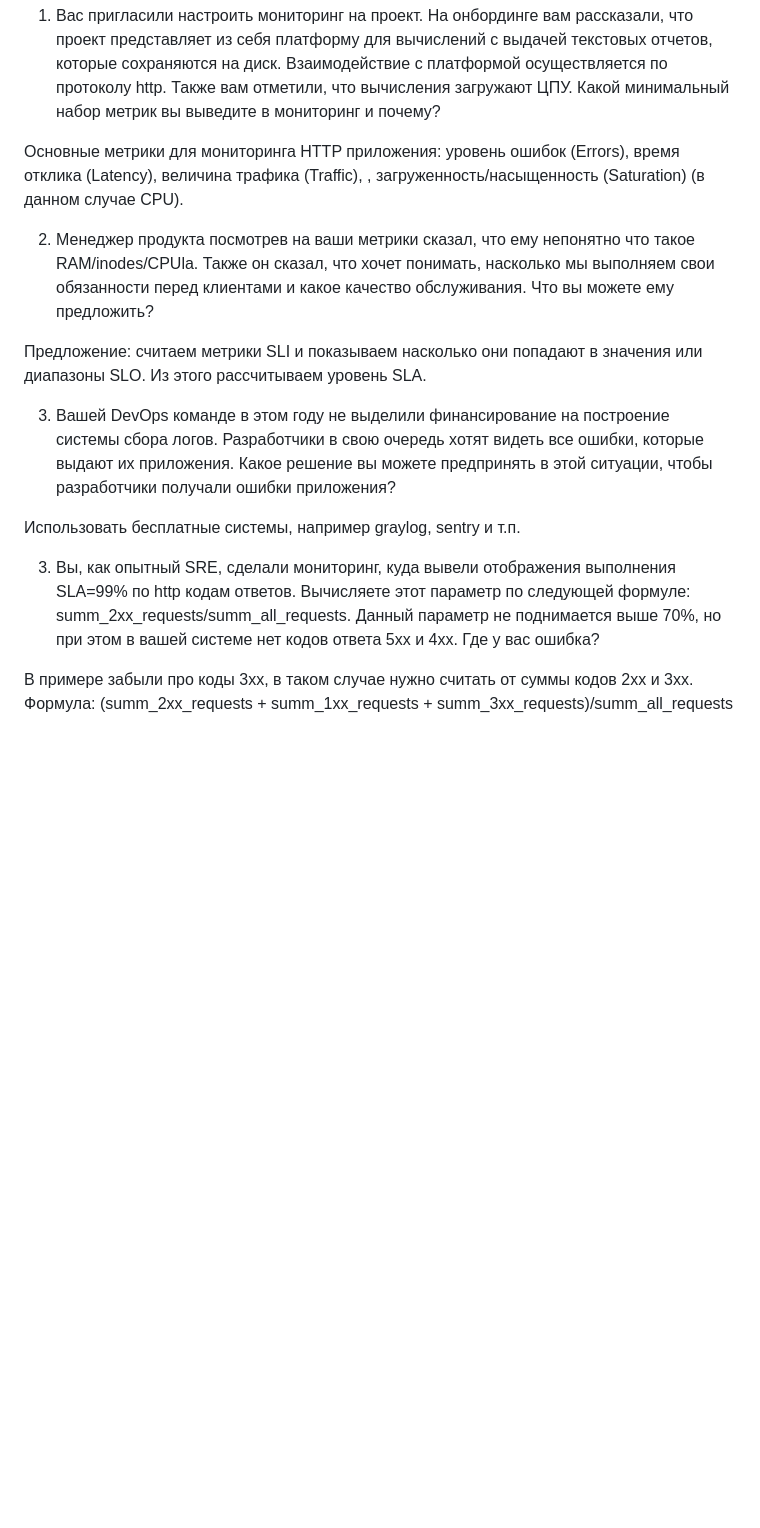
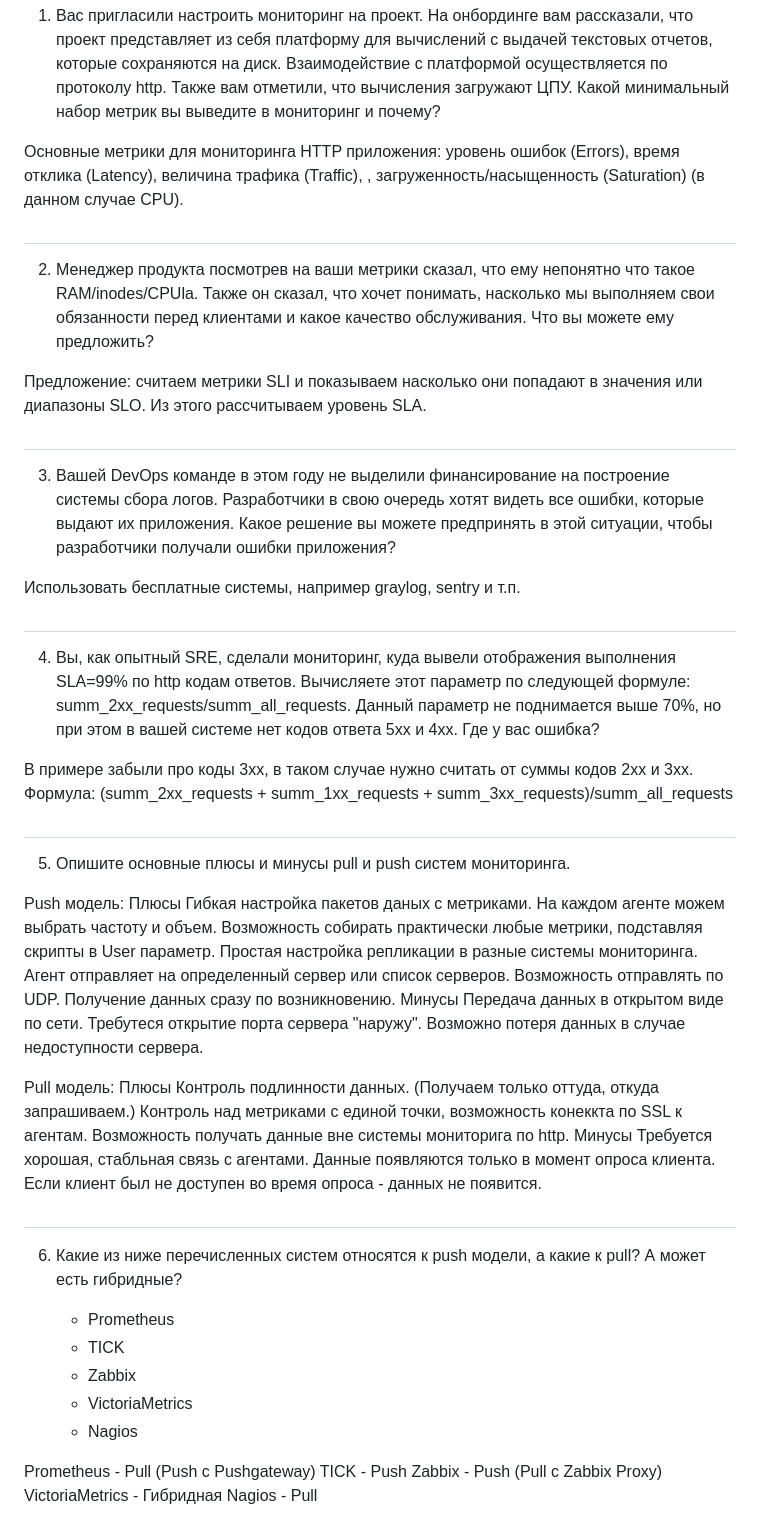
Before and after one commit to NotClove/netology.devops, a Markdown page: 10-monitoring-01-base/README.md, the part around the change printed below. Drawn GitHub-style; blank space fills up the shorter version.

```diff
--- a/10-monitoring-01-base/README.md
+++ b/10-monitoring-01-base/README.md
@@ -9,21 +9,63 @@
 
   Основные метрики для мониторинга HTTP приложения: уровень ошибок (Errors), время отклика (Latency), величина трафика (Traffic), , загруженность/насыщенность (Saturation) (в данном случае CPU).
 
+#
 2. Менеджер продукта посмотрев на ваши метрики сказал, что ему непонятно что такое RAM/inodes/CPUla. Также он сказал,
 что хочет понимать, насколько мы выполняем свои обязанности перед клиентами и какое качество обслуживания. Что вы
 можете ему предложить?
 
   Предложение: считаем метрики SLI и показываем насколько они попадают в значения или диапазоны SLO. Из этого рассчитываем уровень SLA.
-
+#
 3. Вашей DevOps команде в этом году не выделили финансирование на построение системы сбора логов. Разработчики в свою
 очередь хотят видеть все ошибки, которые выдают их приложения. Какое решение вы можете предпринять в этой ситуации,
 чтобы разработчики получали ошибки приложения?
 
   Использовать бесплатные системы, например graylog, sentry и т.п.
-
-3. Вы, как опытный SRE, сделали мониторинг, куда вывели отображения выполнения SLA=99% по http кодам ответов.
+#
+4. Вы, как опытный SRE, сделали мониторинг, куда вывели отображения выполнения SLA=99% по http кодам ответов.
 Вычисляете этот параметр по следующей формуле: summ_2xx_requests/summ_all_requests. Данный параметр не поднимается выше
 70%, но при этом в вашей системе нет кодов ответа 5xx и 4xx. Где у вас ошибка?
 
   В примере забыли про коды 3хх, в таком случае нужно считать от суммы кодов 2хх и 3хх.
   Формула: (summ_2xx_requests + summ_1xx_requests + summ_3xx_requests)/summ_all_requests
+
+#
+5. Опишите основные плюсы и минусы pull и push систем мониторинга.
+
+  Push модель:
+  Плюсы
+  Гибкая настройка пакетов даных с метриками. На каждом агенте можем выбрать частоту и объем.
+  Возможность собирать практически любые метрики, подставляя скрипты в User параметр.
+  Простая настройка репликации в разные системы мониторинга. Агент отправляет на определенный сервер или список серверов.
+  Возможность отправлять по UDP.
+  Получение данных сразу по возникновению.
+  Минусы
+  Передача данных в открытом виде по сети.
+  Требутеся открытие порта сервера "наружу".
+  Возможно потеря данных в случае недоступности сервера.
+
+  Pull модель:
+  Плюсы
+  Контроль подлинности данных. (Получаем только оттуда, откуда запрашиваем.)
+  Контроль над метриками с единой точки, возможность конеккта по SSL к агентам.
+  Возможность получать данные вне системы мониторига по http.
+  Минусы
+  Требуется хорошая, стабльная связь с агентами.
+  Данные появляются только в момент опроса клиента.
+  Если клиент был не доступен во время опроса - данных не появится.
+
+#
+6. Какие из ниже перечисленных систем относятся к push модели, а какие к pull? А может есть гибридные?
+
+    - Prometheus
+    - TICK
+    - Zabbix
+    - VictoriaMetrics
+    - Nagios
+
+  Prometheus - Pull (Push с Pushgateway)
+  TICK - Push
+  Zabbix - Push (Pull с Zabbix Proxy)
+  VictoriaMetrics - Гибридная
+  Nagios - Pull
+
```
Also changed, not shown: other parts of 10-monitoring-01-base/README.md (+54 -0 lines), 10-monitoring-01-base/pics/disk.png (added), 10-monitoring-01-base/pics/docker.png (added).
